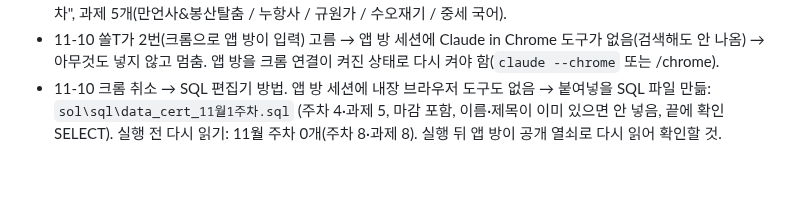
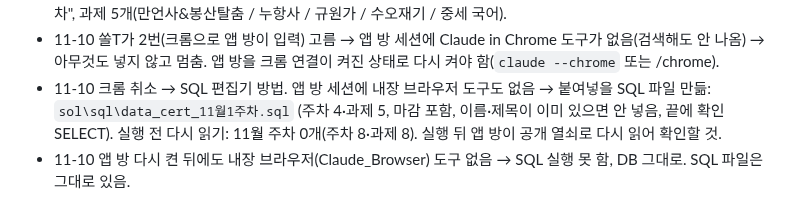
Before and after one commit to jeongsol0823-del/sol, a Markdown page: 작업기록_2026-11-06.md, the part around the change. Rendered like a GitHub page; blank space fills up the shorter version.

Commit message:
작업기록: 내장 브라우저 없어 SQL 실행 못 함
Co-Authored-By: Claude Opus 5.5 <noreply@anthropic.com>

```diff
--- a/작업기록_2026-11-06.md
+++ b/작업기록_2026-11-06.md
@@ -116,3 +116,4 @@
 - 넣을 것(쏠T가 강사 화면 '인증'에서 입력하거나 쏠T 결정 기다림): 주차 4개 "현암고/풍덕고/홍천고/수지고 11월 1주차", 과제 5개(만언사&봉산탈춤 / 누항사 / 규원가 / 수오재기 / 중세 국어).
 - 11-10 쏠T가 2번(크롬으로 앱 방이 입력) 고름 → 앱 방 세션에 Claude in Chrome 도구가 없음(검색해도 안 나옴) → 아무것도 넣지 않고 멈춤. 앱 방을 크롬 연결이 켜진 상태로 다시 켜야 함(`claude --chrome` 또는 /chrome).
 - 11-10 크롬 취소 → SQL 편집기 방법. 앱 방 세션에 내장 브라우저 도구도 없음 → 붙여넣을 SQL 파일 만듦: `sol\sql\data_cert_11월1주차.sql` (주차 4·과제 5, 마감 포함, 이름·제목이 이미 있으면 안 넣음, 끝에 확인 SELECT). 실행 전 다시 읽기: 11월 주차 0개(주차 8·과제 8). 실행 뒤 앱 방이 공개 열쇠로 다시 읽어 확인할 것.
+- 11-10 앱 방 다시 켠 뒤에도 내장 브라우저(Claude_Browser) 도구 없음 → SQL 실행 못 함, DB 그대로. SQL 파일은 그대로 있음.
```
